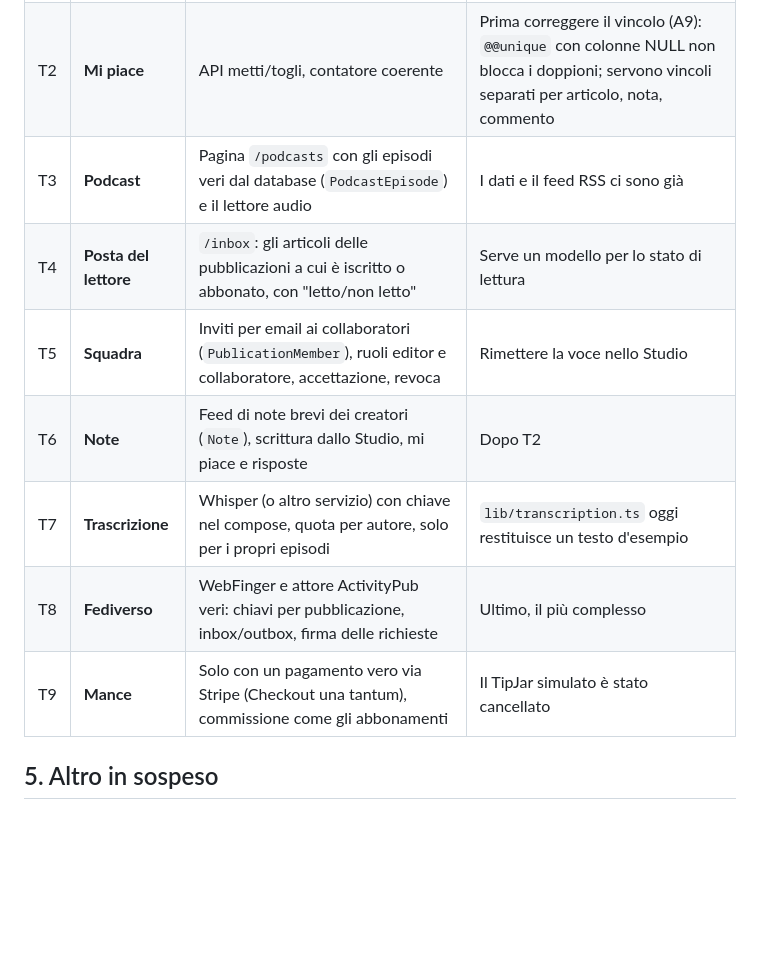
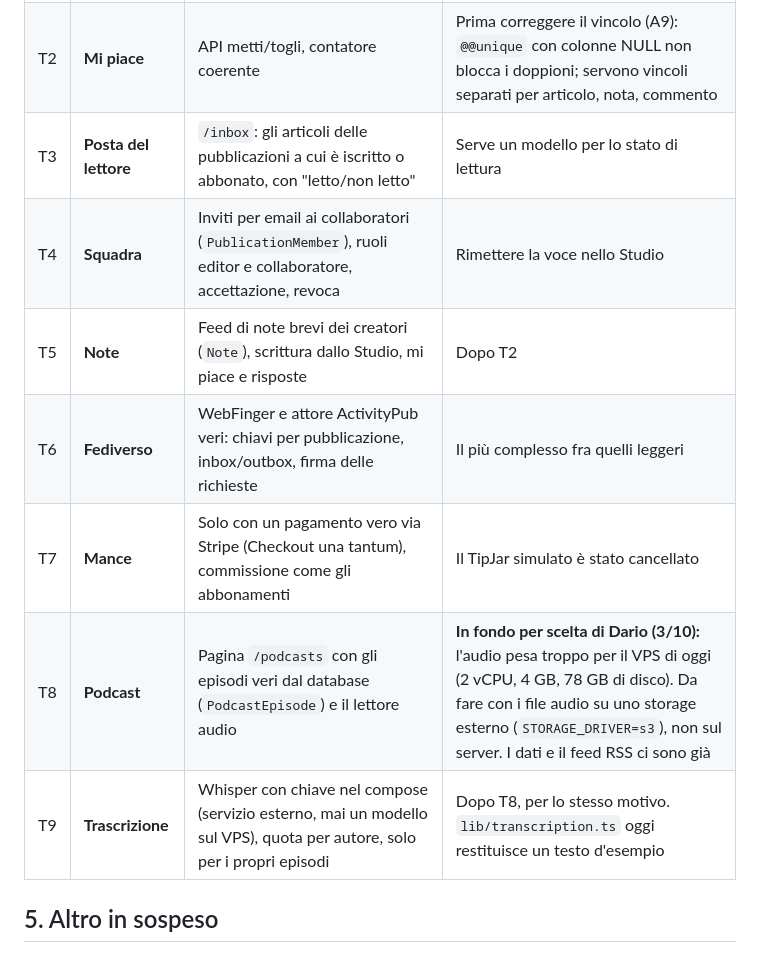
Before and after one commit to dariodeleonardis/zerostack, a Markdown page: docs/STATO-FUNZIONI-E-AUDIT.md, the part around the change. GitHub-like rendering; blank space fills up the shorter version.

Commit message:
docs: podcast e trascrizione in fondo alle funzioni da fare (VPS troppo piccolo per l'audio)
Co-Authored-By: Claude Opus 5.5 <noreply@anthropic.com>

```diff
--- a/docs/STATO-FUNZIONI-E-AUDIT.md
+++ b/docs/STATO-FUNZIONI-E-AUDIT.md
@@ -78,13 +78,13 @@ con i suoi test.
 |---|---|---|---|
 | T1 | **Commenti** | API per scrivere (solo utenti con accesso, abbonati se l'articolo è riservato), moderazione dell'autore (nascondi, elimina), limite di frequenza, sanificazione, notifica all'autore | Lo schema `Comment` c'è; oggi si leggono solo |
 | T2 | **Mi piace** | API metti/togli, contatore coerente | Prima correggere il vincolo (A9): `@@unique` con colonne NULL non blocca i doppioni; servono vincoli separati per articolo, nota, commento |
-| T3 | **Podcast** | Pagina `/podcasts` con gli episodi veri dal database (`PodcastEpisode`) e il lettore audio | I dati e il feed RSS ci sono già |
-| T4 | **Posta del lettore** | `/inbox`: gli articoli delle pubblicazioni a cui è iscritto o abbonato, con "letto/non letto" | Serve un modello per lo stato di lettura |
-| T5 | **Squadra** | Inviti per email ai collaboratori (`PublicationMember`), ruoli editor e collaboratore, accettazione, revoca | Rimettere la voce nello Studio |
-| T6 | **Note** | Feed di note brevi dei creatori (`Note`), scrittura dallo Studio, mi piace e risposte | Dopo T2 |
-| T7 | **Trascrizione** | Whisper (o altro servizio) con chiave nel compose, quota per autore, solo per i propri episodi | `lib/transcription.ts` oggi restituisce un testo d'esempio |
-| T8 | **Fediverso** | WebFinger e attore ActivityPub veri: chiavi per pubblicazione, inbox/outbox, firma delle richieste | Ultimo, il più complesso |
-| T9 | **Mance** | Solo con un pagamento vero via Stripe (Checkout una tantum), commissione come gli abbonamenti | Il TipJar simulato è stato cancellato |
+| T3 | **Posta del lettore** | `/inbox`: gli articoli delle pubblicazioni a cui è iscritto o abbonato, con "letto/non letto" | Serve un modello per lo stato di lettura |
+| T4 | **Squadra** | Inviti per email ai collaboratori (`PublicationMember`), ruoli editor e collaboratore, accettazione, revoca | Rimettere la voce nello Studio |
+| T5 | **Note** | Feed di note brevi dei creatori (`Note`), scrittura dallo Studio, mi piace e risposte | Dopo T2 |
+| T6 | **Fediverso** | WebFinger e attore ActivityPub veri: chiavi per pubblicazione, inbox/outbox, firma delle richieste | Il più complesso fra quelli leggeri |
+| T7 | **Mance** | Solo con un pagamento vero via Stripe (Checkout una tantum), commissione come gli abbonamenti | Il TipJar simulato è stato cancellato |
+| T8 | **Podcast** | Pagina `/podcasts` con gli episodi veri dal database (`PodcastEpisode`) e il lettore audio | **In fondo per scelta di Dario (3/10):** l'audio pesa troppo per il VPS di oggi (2 vCPU, 4 GB, 78 GB di disco). Da fare con i file audio su uno storage esterno (`STORAGE_DRIVER=s3`), non sul server. I dati e il feed RSS ci sono già |
+| T9 | **Trascrizione** | Whisper con chiave nel compose (servizio esterno, mai un modello sul VPS), quota per autore, solo per i propri episodi | Dopo T8, per lo stesso motivo. `lib/transcription.ts` oggi restituisce un testo d'esempio |
 
 ## 5. Altro in sospeso
 
```
Also changed, not shown: docs/IN-SOSPESO.md (+2 -2 lines).
